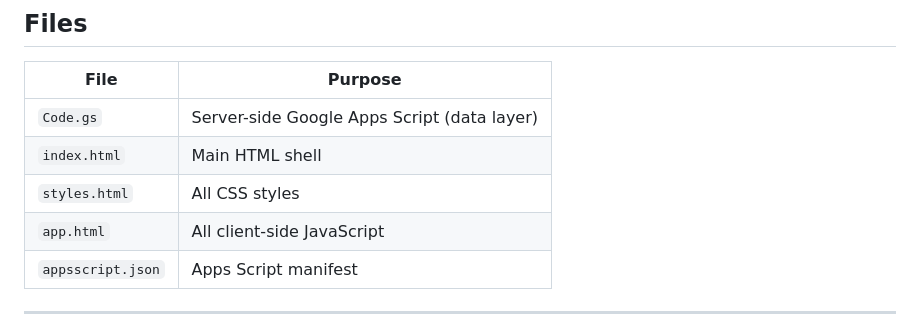
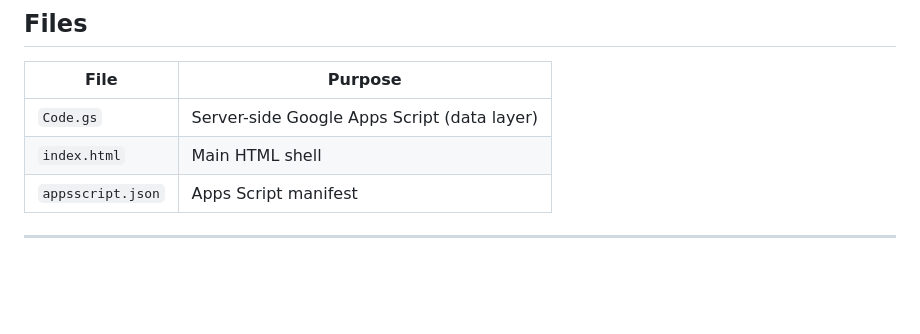
Before and after one commit to jating0000la/Shop-Sell-and-Inventory-2026, a Markdown page: README.md, the part around the change. Drawn GitHub-style; blank space fills up the shorter version.

Commit message:
Refactor README for improved clarity and structure
Removed redundant sections and updated formatting for clarity.

```diff
--- a/README.md
+++ b/README.md
@@ -5,8 +5,6 @@
 |------|---------|
 | `Code.gs` | Server-side Google Apps Script (data layer) |
 | `index.html` | Main HTML shell |
-| `styles.html` | All CSS styles |
-| `app.html` | All client-side JavaScript |
 | `appsscript.json` | Apps Script manifest |
 
 ---
```
